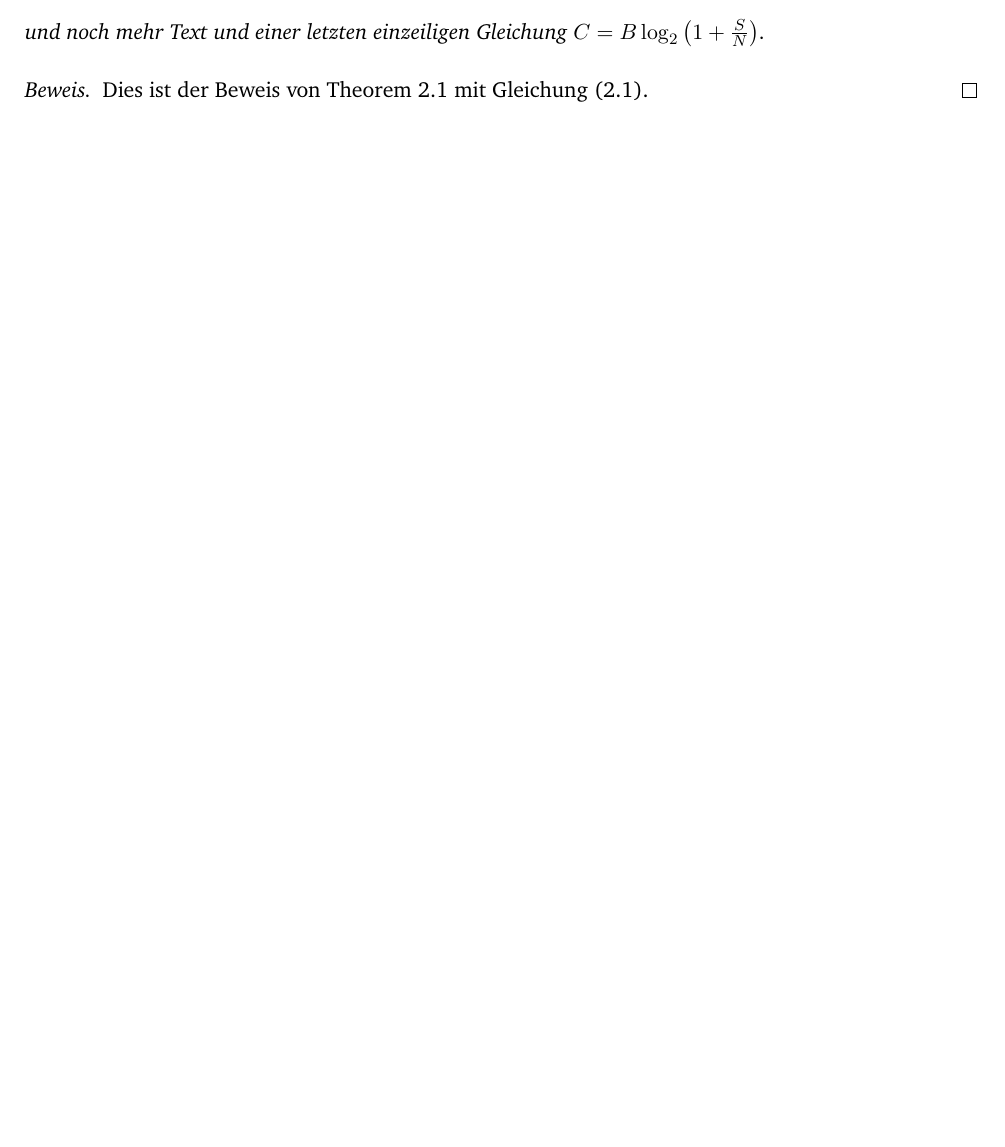
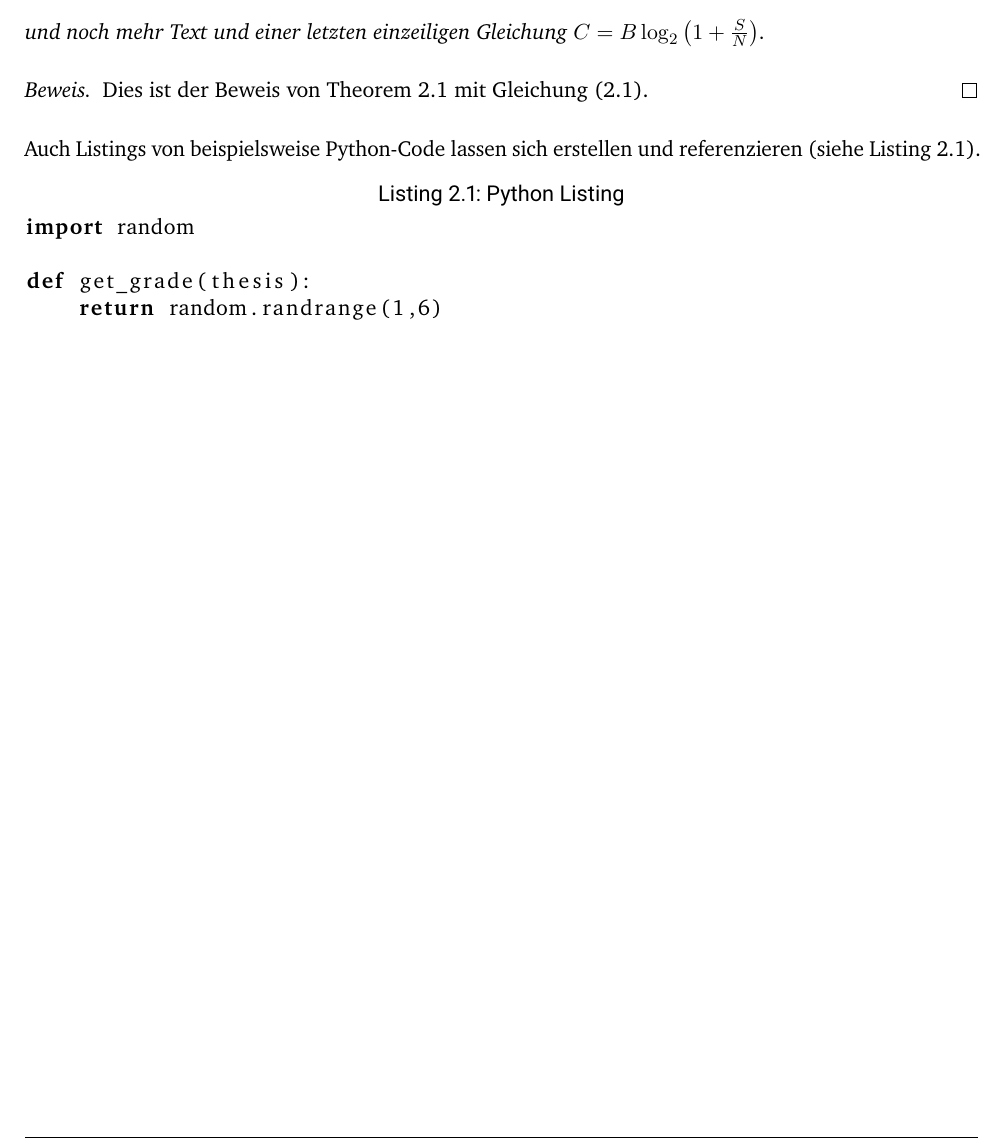
Before and after one commit to Echtzeitsysteme/Thesis_FG_ES, a LaTeX thesis (thesis-main.tex, which reads chapters/background.tex): part of page 15 of 29, cut so that both start at the same text, the shorter picture padded with empty space. Compiled offline with pdfLaTeX.

Commit message:
Bugfix: Listings vor Cleverref
Ansonsten werden Referenzen zu Listings falsch erzeugt

```diff
--- a/chapters/background.tex
+++ b/chapters/background.tex
@@ -72,3 +72,13 @@ und noch mehr Text und einer letzten einzeiligen Gleichung \(C = B \log_2 \left(
 \begin{proof}
 Dies ist der Beweis von \cref{theorem:dummy-theorem} mit \cref{eq:equation1}.
 \end{proof}
+
+
+Auch Listings von beispielsweise Python-Code lassen sich erstellen und referenzieren
+(siehe~\cref{lst:some-listing}).
+\begin{lstlisting}[language=Python, caption=Python Listing, label=lst:some-listing]
+import random
+
+def get_grade(thesis):
+    return random.randrange(1,6)
+\end{lstlisting}
--- a/thesis-main.tex
+++ b/thesis-main.tex
@@ -51,6 +51,13 @@
 %\usepackage{siunitx}   % Einheiten
 
 %%%%%%%%%%%%%%%%%%%
+% Code-Listings und Illustrationen
+%%%%%%%%%%%%%%%%%%%
+\usepackage{listings}   % ermöglicht es Quell-code schön darzustellen
+\usepackage{graphicx}
+%%%%%%%%%%%%%%%%%%%
+
+%%%%%%%%%%%%%%%%%%%
 %Referenzen und Links
 %%%%%%%%%%%%%%%%%%%
 \usepackage{cleveref}   % automatisches Voranstellen des Referenztyps (z.B. Kapitel)
@@ -68,15 +75,8 @@
 \newtheorem{proposition}{Propostion}[chapter]
 \newtheorem{example}{Beispiel}[chapter]
 
-%%%%%%%%%%%%%%%%%%%
-% Code-Listings und Illustrationen
-%%%%%%%%%%%%%%%%%%%
-\usepackage{listings}   % ermöglicht es Quell-code schön darzustellen
-\usepackage{graphicx}
-%%%%%%%%%%%%%%%%%%%
 
 \usepackage{lipsum} % Blindext im Beispiel erzeugen (kann entfernt werden)
-
 
 
 \begin{document}
```
Also changed, not shown: ZIP ERSTELLEN.txt (+4 -0 lines), 2 other files.
